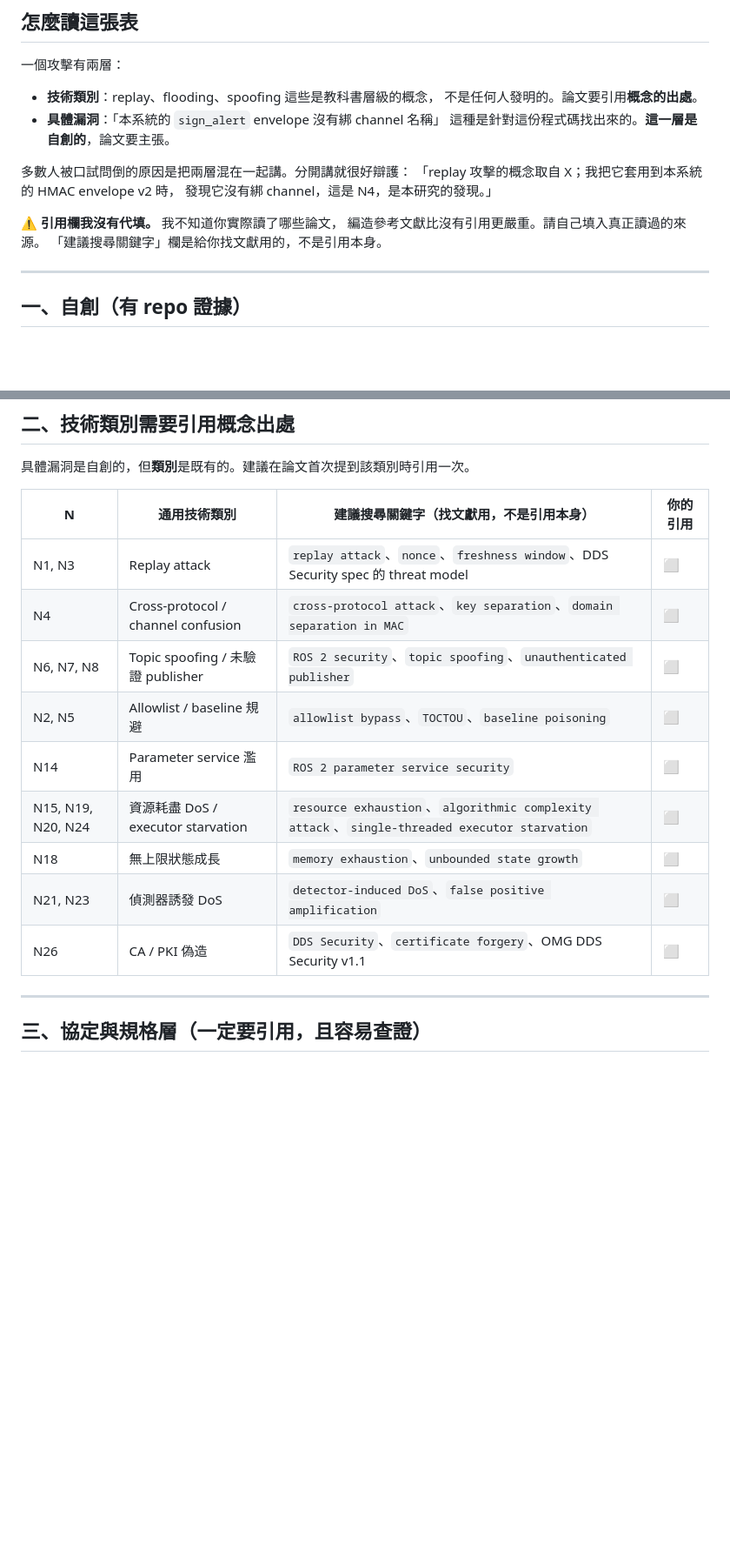
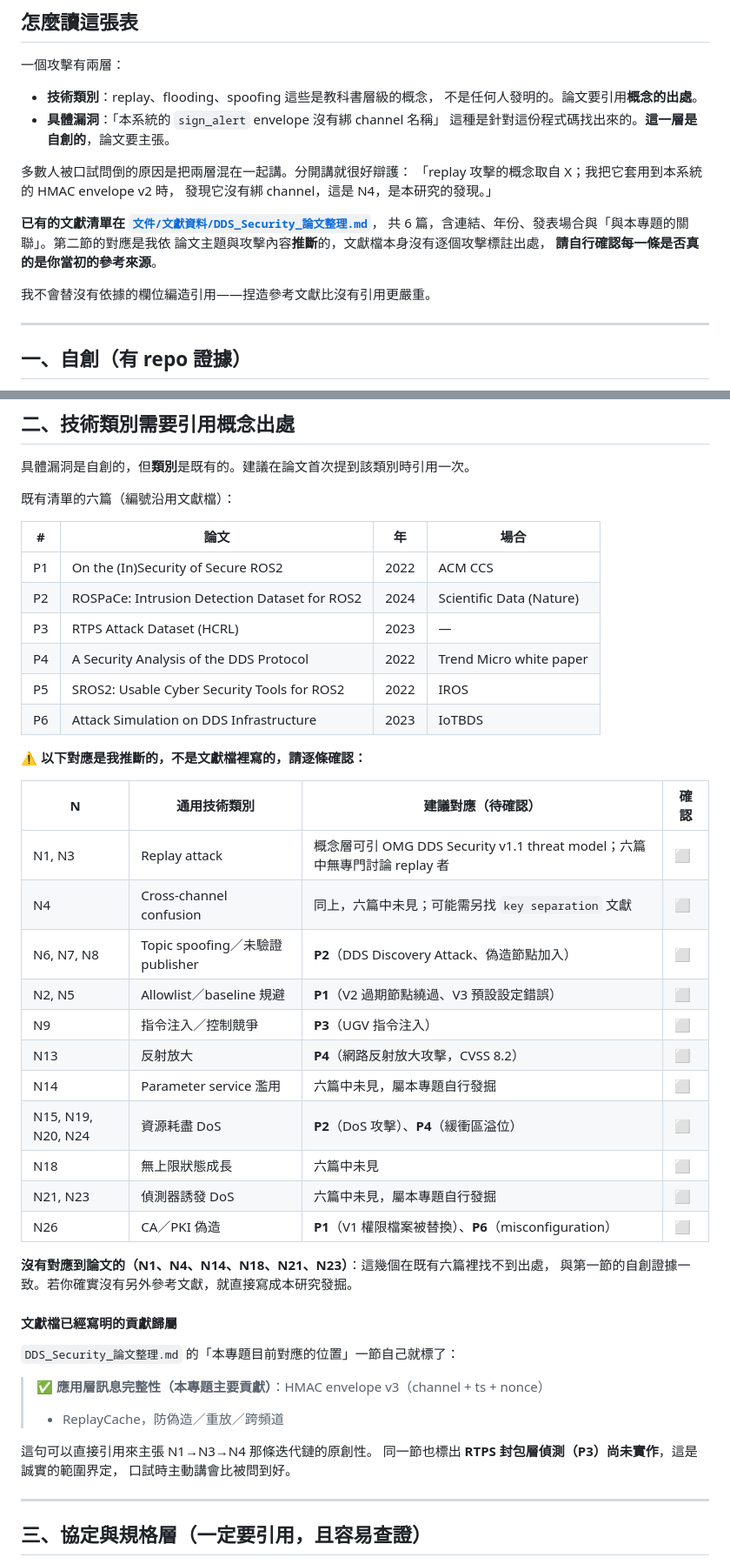
Before and after one commit to a0970151287-gif/ros2-dds-security-patrol, a Markdown page: 文件/攻擊來源與引用對照表_2026-08-18.md, 2 parts joined by grey strips. Shown at 87% size. Drawn GitHub-style; blank space fills up the shorter version.

Commit message:
docs: wire the attack table to the literature list that already exists
The six-paper reading list was there all along, at
文件/文獻資料/DDS_Security_論文整理.md, tracked on this branch and on main.
Two earlier searches missed it because git escapes non-ASCII paths in its
output and the greps matched the escaped form, not the readable one.

The papers are now mapped onto the attack categories, and the mapping is
labelled as inference: the reading list describes what each paper covers and how
it relates to the project as a whole, not which attack came from where, so every
row needs confirming. Six attacks -- N1, N4, N14, N18, N21, N23 -- have no
counterpart in the six papers, which agrees with the docstring evidence that
they were derived from this system's own code.

The reading list also already states that the HMAC envelope work is this
project's main contribution, and that RTPS packet-layer detection is not
implemented. Both are useful to quote in a defence: one claims the contribution,
the other bounds the scope before anyone asks.

Co-Authored-By: Claude Opus 5 <noreply@anthropic.com>

```diff
--- a/文件/攻擊來源與引用對照表_2026-08-18.md
+++ b/文件/攻擊來源與引用對照表_2026-08-18.md
@@ -19,9 +19,12 @@
 「replay 攻擊的概念取自 X；我把它套用到本系統的 HMAC envelope v2 時，
 發現它沒有綁 channel，這是 N4，是本研究的發現。」
 
-**⚠️ 引用欄我沒有代填。** 我不知道你實際讀了哪些論文，
-編造參考文獻比沒有引用更嚴重。請自己填入真正讀過的來源。
-「建議搜尋關鍵字」欄是給你找文獻用的，不是引用本身。
+**已有的文獻清單在 [`文件/文獻資料/DDS_Security_論文整理.md`](文獻資料/DDS_Security_論文整理.md)**，
+共 6 篇，含連結、年份、發表場合與「與本專題的關聯」。第二節的對應是我依
+論文主題與攻擊內容**推斷**的，文獻檔本身沒有逐個攻擊標註出處，
+**請自行確認每一條是否真的是你當初的參考來源**。
+
+我不會替沒有依據的欄位編造引用——捏造參考文獻比沒有引用更嚴重。
 
 ---
 
@@ -61,17 +64,46 @@
 
 具體漏洞是自創的，但**類別**是既有的。建議在論文首次提到該類別時引用一次。
 
-| N | 通用技術類別 | 建議搜尋關鍵字（找文獻用，不是引用本身） | 你的引用 |
+既有清單的六篇（編號沿用文獻檔）：
+
+| # | 論文 | 年 | 場合 |
 |---|---|---|---|
-| N1, N3 | Replay attack | `replay attack`、`nonce`、`freshness window`、DDS Security spec 的 threat model | ⬜ |
-| N4 | Cross-protocol / channel confusion | `cross-protocol attack`、`key separation`、`domain separation in MAC` | ⬜ |
-| N6, N7, N8 | Topic spoofing / 未驗證 publisher | `ROS 2 security`、`topic spoofing`、`unauthenticated publisher` | ⬜ |
-| N2, N5 | Allowlist / baseline 規避 | `allowlist bypass`、`TOCTOU`、`baseline poisoning` | ⬜ |
-| N14 | Parameter service 濫用 | `ROS 2 parameter service security` | ⬜ |
-| N15, N19, N20, N24 | 資源耗盡 DoS / executor starvation | `resource exhaustion`、`algorithmic complexity attack`、`single-threaded executor starvation` | ⬜ |
-| N18 | 無上限狀態成長 | `memory exhaustion`、`unbounded state growth` | ⬜ |
-| N21, N23 | 偵測器誘發 DoS | `detector-induced DoS`、`false positive amplification` | ⬜ |
-| N26 | CA / PKI 偽造 | `DDS Security`、`certificate forgery`、OMG DDS Security v1.1 | ⬜ |
+| P1 | On the (In)Security of Secure ROS2 | 2022 | ACM CCS |
+| P2 | ROSPaCe: Intrusion Detection Dataset for ROS2 | 2024 | Scientific Data (Nature) |
+| P3 | RTPS Attack Dataset (HCRL) | 2023 | — |
+| P4 | A Security Analysis of the DDS Protocol | 2022 | Trend Micro white paper |
+| P5 | SROS2: Usable Cyber Security Tools for ROS2 | 2022 | IROS |
+| P6 | Attack Simulation on DDS Infrastructure | 2023 | IoTBDS |
+
+**⚠️ 以下對應是我推斷的，不是文獻檔裡寫的，請逐條確認：**
+
+| N | 通用技術類別 | 建議對應（待確認） | 確認 |
+|---|---|---|---|
+| N1, N3 | Replay attack | 概念層可引 OMG DDS Security v1.1 threat model；六篇中無專門討論 replay 者 | ⬜ |
+| N4 | Cross-channel confusion | 同上，六篇中未見；可能需另找 `key separation` 文獻 | ⬜ |
+| N6, N7, N8 | Topic spoofing／未驗證 publisher | **P2**（DDS Discovery Attack、偽造節點加入） | ⬜ |
+| N2, N5 | Allowlist／baseline 規避 | **P1**（V2 過期節點繞過、V3 預設設定錯誤） | ⬜ |
+| N9 | 指令注入／控制競爭 | **P3**（UGV 指令注入） | ⬜ |
+| N13 | 反射放大 | **P4**（網路反射放大攻擊，CVSS 8.2） | ⬜ |
+| N14 | Parameter service 濫用 | 六篇中未見，屬本專題自行發掘 | ⬜ |
+| N15, N19, N20, N24 | 資源耗盡 DoS | **P2**（DoS 攻擊）、**P4**（緩衝區溢位） | ⬜ |
+| N18 | 無上限狀態成長 | 六篇中未見 | ⬜ |
+| N21, N23 | 偵測器誘發 DoS | 六篇中未見，屬本專題自行發掘 | ⬜ |
+| N26 | CA／PKI 偽造 | **P1**（V1 權限檔案被替換）、**P6**（misconfiguration） | ⬜ |
+
+**沒有對應到論文的（N1、N4、N14、N18、N21、N23）**：這幾個在既有六篇裡找不到出處，
+與第一節的自創證據一致。若你確實沒有另外參考文獻，就直接寫成本研究發掘。
+
+#### 文獻檔已經寫明的貢獻歸屬
+
+`DDS_Security_論文整理.md` 的「本專題目前對應的位置」一節自己就標了：
+
+> ✅ **應用層訊息完整性（本專題主要貢獻）**：HMAC envelope v3（channel + ts + nonce）
+> + ReplayCache，防偽造／重放／跨頻道
+
+這句可以直接引用來主張 N1→N3→N4 那條迭代鏈的原創性。
+同一節也標出 **RTPS 封包層偵測（P3）尚未實作**，這是誠實的範圍界定，
+口試時主動講會比被問到好。
 
 ---
 
```
